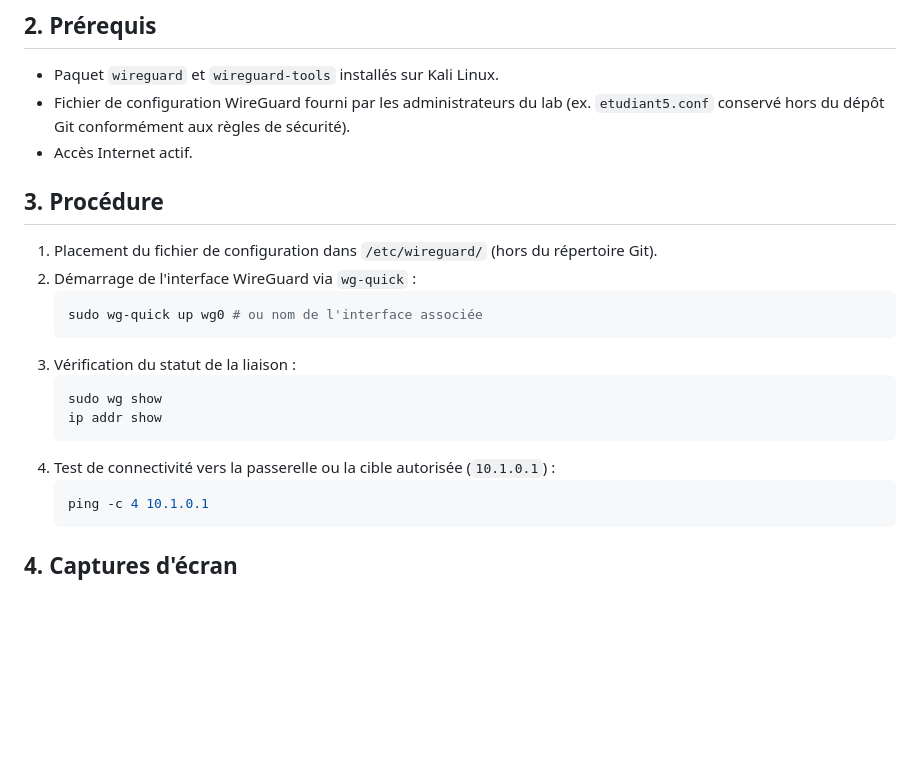
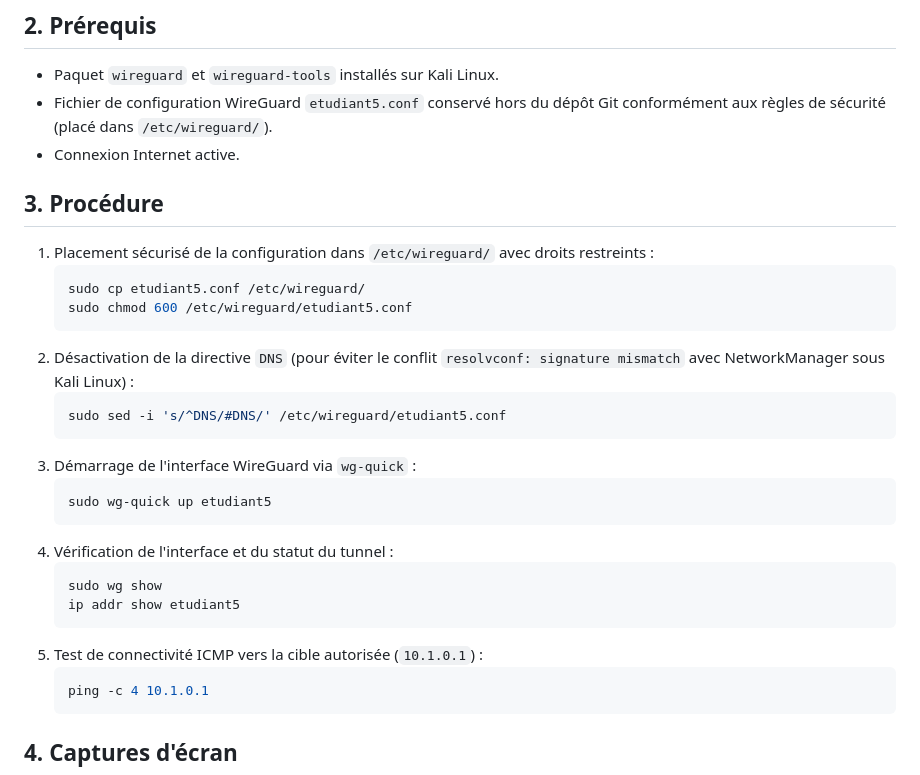
Before and after one commit to Joha12A/metasploit-training-lab-esgis, a Markdown page: docs/02-wireguard.md, the part around one of its changes. GitHub-like rendering; blank space fills up the shorter version.

````diff
--- a/docs/02-wireguard.md
+++ b/docs/02-wireguard.md
@@ -5,21 +5,29 @@
 
 ## 2. Prérequis
 - Paquet `wireguard` et `wireguard-tools` installés sur Kali Linux.
-- Fichier de configuration WireGuard fourni par les administrateurs du lab (ex. `etudiant5.conf` conservé hors du dépôt Git conformément aux règles de sécurité).
-- Accès Internet actif.
+- Fichier de configuration WireGuard `etudiant5.conf` conservé hors du dépôt Git conformément aux règles de sécurité (placé dans `/etc/wireguard/`).
+- Connexion Internet active.
 
 ## 3. Procédure
-1. Placement du fichier de configuration dans `/etc/wireguard/` (hors du répertoire Git).
-2. Démarrage de l'interface WireGuard via `wg-quick` :
+1. Placement sécurisé de la configuration dans `/etc/wireguard/` avec droits restreints :
    ```bash
-   sudo wg-quick up wg0 # ou nom de l'interface associée
+   sudo cp etudiant5.conf /etc/wireguard/
+   sudo chmod 600 /etc/wireguard/etudiant5.conf
    ```
-3. Vérification du statut de la liaison :
+2. Désactivation de la directive `DNS` (pour éviter le conflit `resolvconf: signature mismatch` avec NetworkManager sous Kali Linux) :
+   ```bash
+   sudo sed -i 's/^DNS/#DNS/' /etc/wireguard/etudiant5.conf
+   ```
+3. Démarrage de l'interface WireGuard via `wg-quick` :
+   ```bash
+   sudo wg-quick up etudiant5
+   ```
+4. Vérification de l'interface et du statut du tunnel :
    ```bash
    sudo wg show
-   ip addr show
+   ip addr show etudiant5
    ```
-4. Test de connectivité vers la passerelle ou la cible autorisée (`10.1.0.1`) :
+5. Test de connectivité ICMP vers la cible autorisée (`10.1.0.1`) :
    ```bash
    ping -c 4 10.1.0.1
    ```
````
Also changed, not shown: other parts of docs/02-wireguard.md (+13 -7 lines), README.md (+2 -2 lines), screenshots/02-wireguard/01-wg-status.png (added), screenshots/02-wireguard/02-ping-target.png (added).
